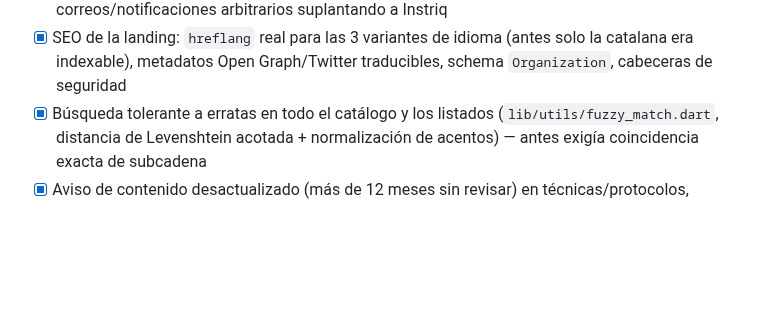
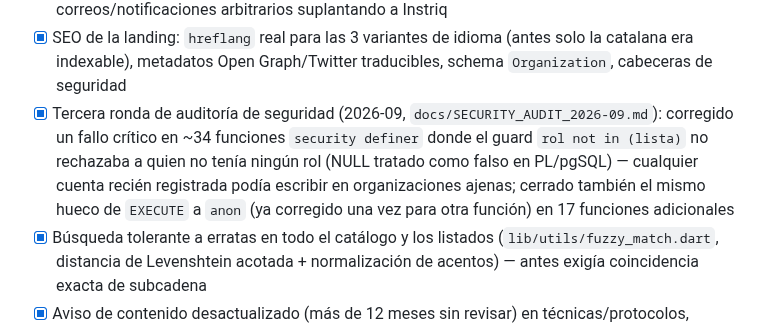
Before and after one commit to mikeyoshio/Instriq, a Markdown page: README.md, the part around one of its changes. GitHub-like rendering; blank space fills up the shorter version.

```diff
--- a/README.md
+++ b/README.md
@@ -137,6 +137,7 @@ flutter run -d chrome        # navegador
 - [x] Auditoría de seguridad completa (RLS, funciones `security definer`, coherencia cliente-servidor) con los hallazgos críticos corregidos: sin auto-promoción a admin, `organizations` ya no es legible por cualquiera, expulsar/promover un miembro pasa por función verificada en servidor
 - [x] Segunda ronda de auditoría de seguridad (2026-09) sobre las migraciones más recientes (`schema_v43_security_hardening.sql`): `organizations.owner_id` ya no se puede modificar directamente (mismo guard de columna que `profiles`, solo `transfer_hospital_ownership()` puede cambiarlo); `group_document_videos` ya no expone vídeos pendientes/rechazados a cualquier miembro del workspace; las Edge Functions `send-push`/`send-invitation-email` exigen un secreto compartido (`WEBHOOK_SHARED_SECRET`, guardado también en Supabase Vault) para no poder invocarse directamente con la publishable key pública — antes permitía enviar correos/notificaciones arbitrarios suplantando a Instriq
 - [x] SEO de la landing: `hreflang` real para las 3 variantes de idioma (antes solo la catalana era indexable), metadatos Open Graph/Twitter traducibles, schema `Organization`, cabeceras de seguridad
+- [x] Tercera ronda de auditoría de seguridad (2026-09, `docs/SECURITY_AUDIT_2026-09.md`): corregido un fallo crítico en ~34 funciones `security definer` donde el guard `rol not in (lista)` no rechazaba a quien no tenía ningún rol (NULL tratado como falso en PL/pgSQL) — cualquier cuenta recién registrada podía escribir en organizaciones ajenas; cerrado también el mismo hueco de `EXECUTE` a `anon` (ya corregido una vez para otra función) en 17 funciones adicionales
 - [x] Búsqueda tolerante a erratas en todo el catálogo y los listados (`lib/utils/fuzzy_match.dart`, distancia de Levenshtein acotada + normalización de acentos) — antes exigía coincidencia exacta de subcadena
 - [x] Aviso de contenido desactualizado (más de 12 meses sin revisar) en técnicas/protocolos, bandejas y tarjetas de preferencia publicadas
 - [x] Exportar/imprimir en PDF el checklist de una bandeja, los pasos de una técnica/protocolo o una tarjeta de preferencia (`lib/services/pdf_export.dart`, paquetes `pdf`/`printing`)
```
Also changed, not shown: other parts of README.md (+1 -1 lines).
